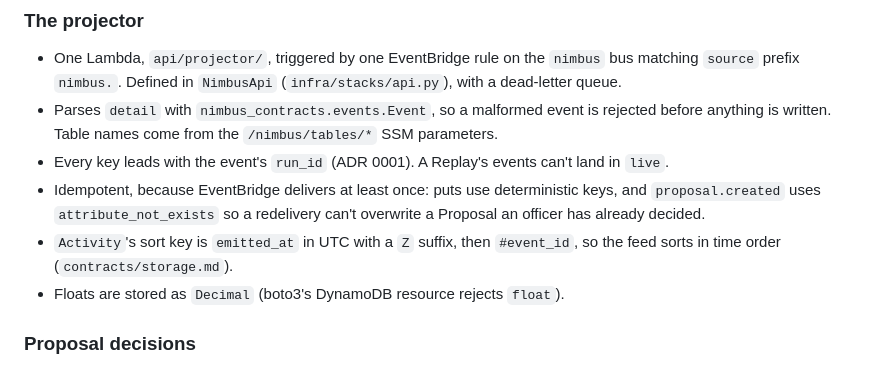
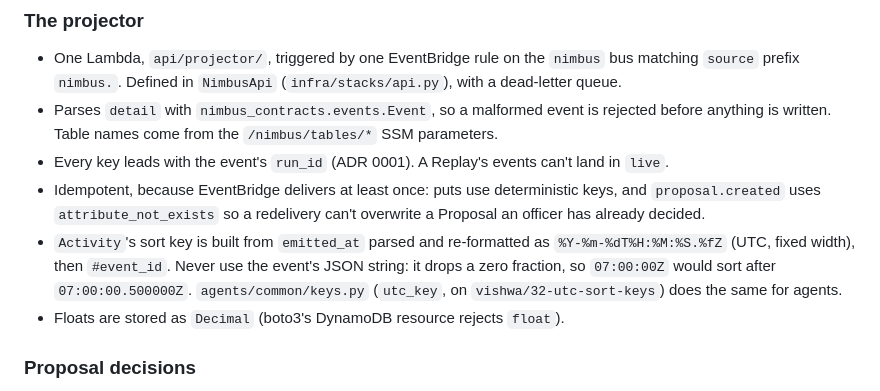
Before and after one commit to derrickrajkumar10/nimbus, a Markdown page: api/README.md, the part around the change. GitHub-like rendering.

Commit message:
Build the Activity sort key at a fixed width
The event's JSON drops a zero fraction of a second, which breaks text
ordering. Format the key explicitly.

```diff
--- a/api/README.md
+++ b/api/README.md
@@ -34,7 +34,7 @@ A table is written either by the **projector** (below), or by the **lane that ow
 - Parses `detail` with `nimbus_contracts.events.Event`, so a malformed event is rejected before anything is written. Table names come from the `/nimbus/tables/*` SSM parameters.
 - Every key leads with the event's `run_id` (ADR 0001). A Replay's events can't land in `live`.
 - Idempotent, because EventBridge delivers at least once: puts use deterministic keys, and `proposal.created` uses `attribute_not_exists` so a redelivery can't overwrite a Proposal an officer has already decided.
-- `Activity`'s sort key is `emitted_at` in UTC with a `Z` suffix, then `#event_id`, so the feed sorts in time order (`contracts/storage.md`).
+- `Activity`'s sort key is built from `emitted_at` parsed and re-formatted as `%Y-%m-%dT%H:%M:%S.%fZ` (UTC, fixed width), then `#event_id`. Never use the event's JSON string: it drops a zero fraction, so `07:00:00Z` would sort after `07:00:00.500000Z`. `agents/common/keys.py` (`utc_key`, on `vishwa/32-utc-sort-keys`) does the same for agents.
 - Floats are stored as `Decimal` (boto3's DynamoDB resource rejects `float`).
 
 ### Proposal decisions
```
